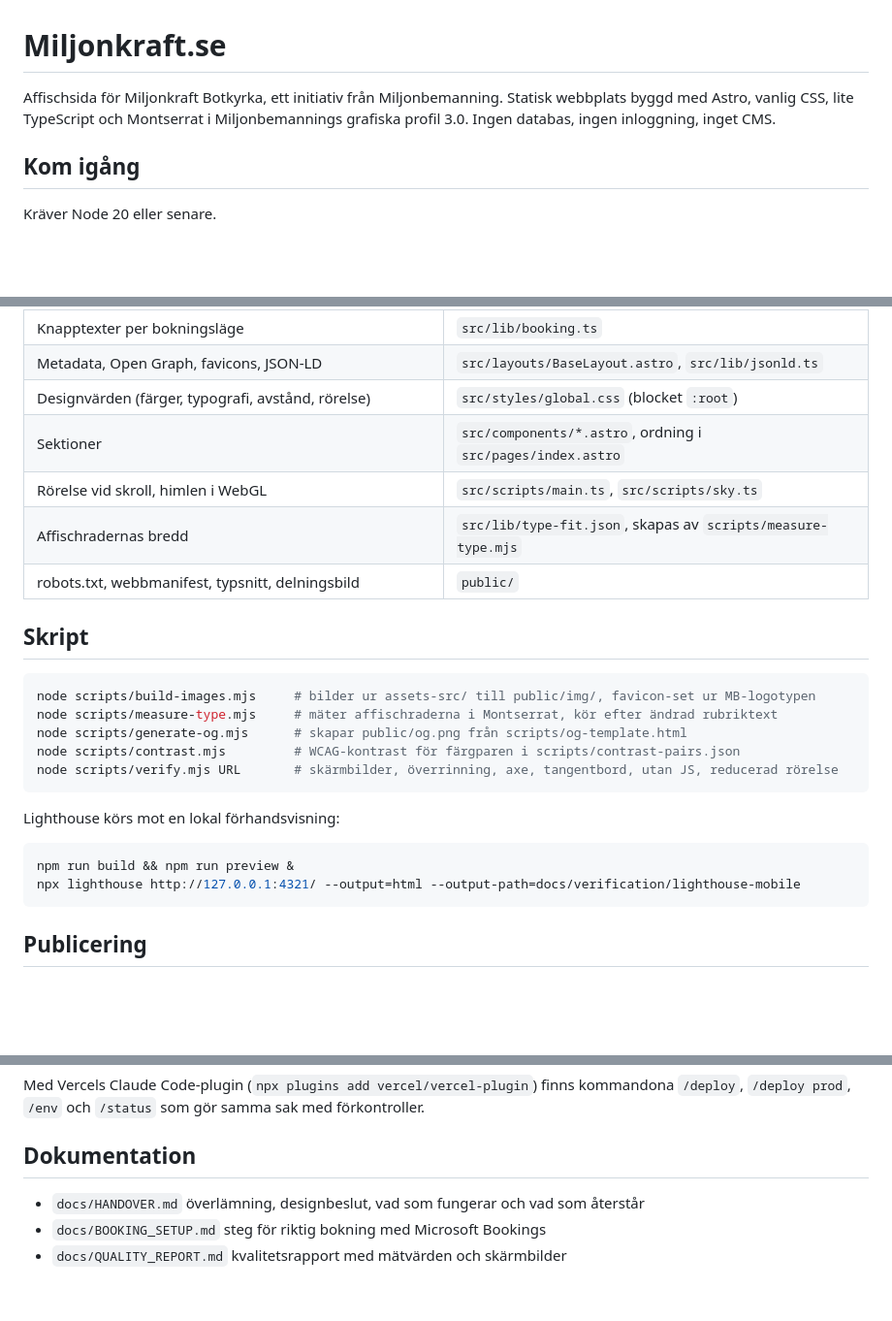
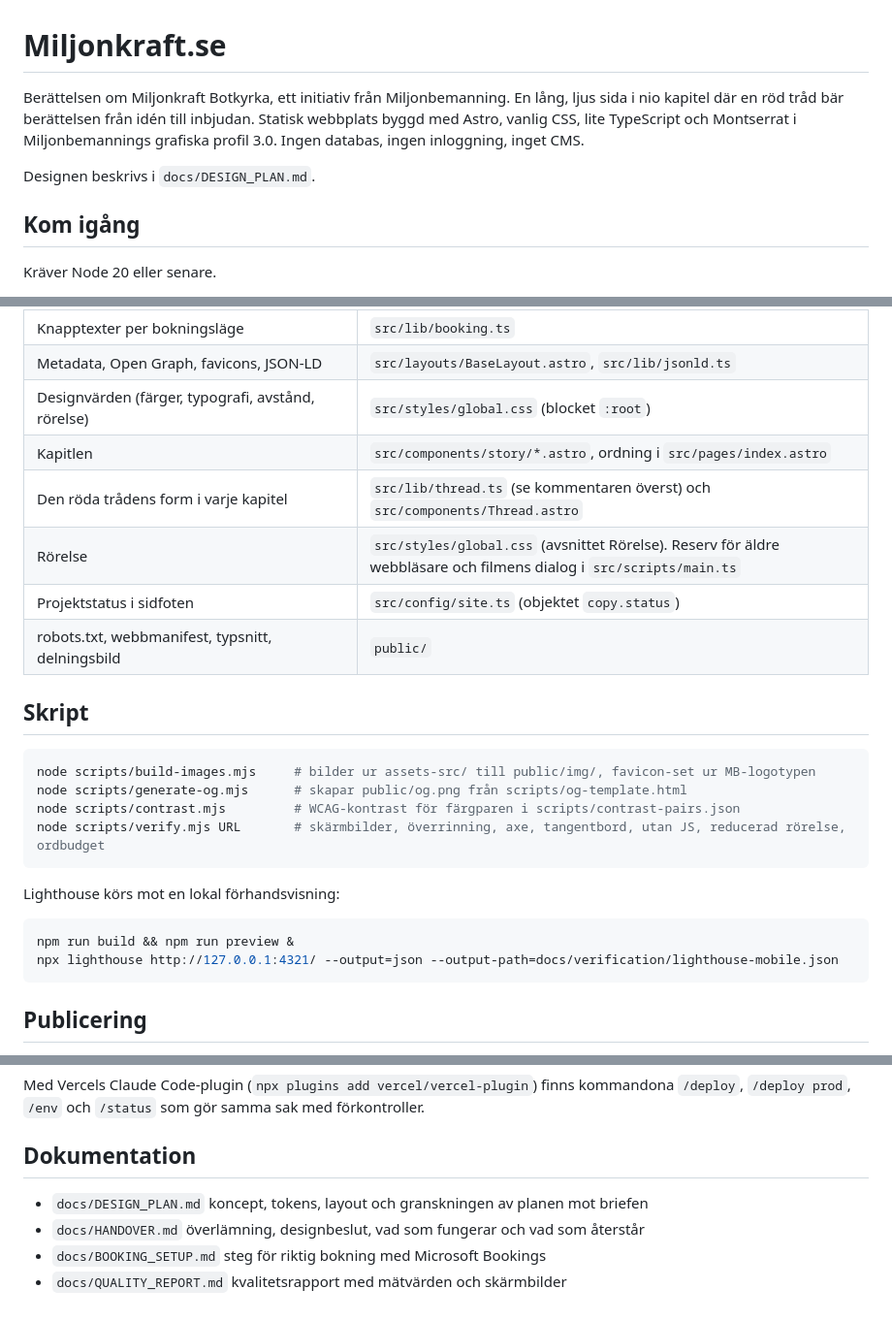
Before and after one commit to D3v0ps/miljonkraft, a Markdown page: README.md, 3 parts joined by grey strips. Shown at 97% size. Rendered like a GitHub page; blank space fills up the shorter version.

Commit message:
Dokumentation för redesignen: överlämning, README och bokningsguide
Co-Authored-By: Claude Opus 5.5 <noreply@anthropic.com>
Claude-Session: https://claude.ai/code/session_01BuzocmkRL4Yax2kVTagQ34

````diff
--- a/README.md
+++ b/README.md
@@ -1,6 +1,8 @@
 # Miljonkraft.se
 
-Affischsida för Miljonkraft Botkyrka, ett initiativ från Miljonbemanning. Statisk webbplats byggd med Astro, vanlig CSS, lite TypeScript och Montserrat i Miljonbemannings grafiska profil 3.0. Ingen databas, ingen inloggning, inget CMS.
+Berättelsen om Miljonkraft Botkyrka, ett initiativ från Miljonbemanning. En lång, ljus sida i nio kapitel där en röd tråd bär berättelsen från idén till inbjudan. Statisk webbplats byggd med Astro, vanlig CSS, lite TypeScript och Montserrat i Miljonbemannings grafiska profil 3.0. Ingen databas, ingen inloggning, inget CMS.
+
+Designen beskrivs i `docs/DESIGN_PLAN.md`.
 
 ## Kom igång
 
@@ -25,26 +27,26 @@ Förhandsvisning som inte ska indexeras byggs med `PUBLIC_NOINDEX=1 npm run buil
 | Knapptexter per bokningsläge | `src/lib/booking.ts` |
 | Metadata, Open Graph, favicons, JSON-LD | `src/layouts/BaseLayout.astro`, `src/lib/jsonld.ts` |
 | Designvärden (färger, typografi, avstånd, rörelse) | `src/styles/global.css` (blocket `:root`) |
-| Sektioner | `src/components/*.astro`, ordning i `src/pages/index.astro` |
-| Rörelse vid skroll, himlen i WebGL | `src/scripts/main.ts`, `src/scripts/sky.ts` |
-| Affischradernas bredd | `src/lib/type-fit.json`, skapas av `scripts/measure-type.mjs` |
+| Kapitlen | `src/components/story/*.astro`, ordning i `src/pages/index.astro` |
+| Den röda trådens form i varje kapitel | `src/lib/thread.ts` (se kommentaren överst) och `src/components/Thread.astro` |
+| Rörelse | `src/styles/global.css` (avsnittet Rörelse). Reserv för äldre webbläsare och filmens dialog i `src/scripts/main.ts` |
+| Projektstatus i sidfoten | `src/config/site.ts` (objektet `copy.status`) |
 | robots.txt, webbmanifest, typsnitt, delningsbild | `public/` |
 
 ## Skript
 
 ```bash
 node scripts/build-images.mjs     # bilder ur assets-src/ till public/img/, favicon-set ur MB-logotypen
-node scripts/measure-type.mjs     # mäter affischraderna i Montserrat, kör efter ändrad rubriktext
 node scripts/generate-og.mjs      # skapar public/og.png från scripts/og-template.html
 node scripts/contrast.mjs         # WCAG-kontrast för färgparen i scripts/contrast-pairs.json
-node scripts/verify.mjs URL       # skärmbilder, överrinning, axe, tangentbord, utan JS, reducerad rörelse
+node scripts/verify.mjs URL       # skärmbilder, överrinning, axe, tangentbord, utan JS, reducerad rörelse, ordbudget
 ```
 
 Lighthouse körs mot en lokal förhandsvisning:
 
 ```bash
 npm run build && npm run preview &
-npx lighthouse http://127.0.0.1:4321/ --output=html --output-path=docs/verification/lighthouse-mobile
+npx lighthouse http://127.0.0.1:4321/ --output=json --output-path=docs/verification/lighthouse-mobile.json
 ```
 
 ## Publicering
@@ -79,6 +81,7 @@ Med Vercels Claude Code-plugin (`npx plugins add vercel/vercel-plugin`) finns ko
 
 ## Dokumentation
 
+- `docs/DESIGN_PLAN.md` koncept, tokens, layout och granskningen av planen mot briefen
 - `docs/HANDOVER.md` överlämning, designbeslut, vad som fungerar och vad som återstår
 - `docs/BOOKING_SETUP.md` steg för riktig bokning med Microsoft Bookings
 - `docs/QUALITY_REPORT.md` kvalitetsrapport med mätvärden och skärmbilder
````
Also changed, not shown: docs/BOOKING_SETUP.md (+3 -3 lines), docs/HANDOVER.md (+71 -43 lines).
